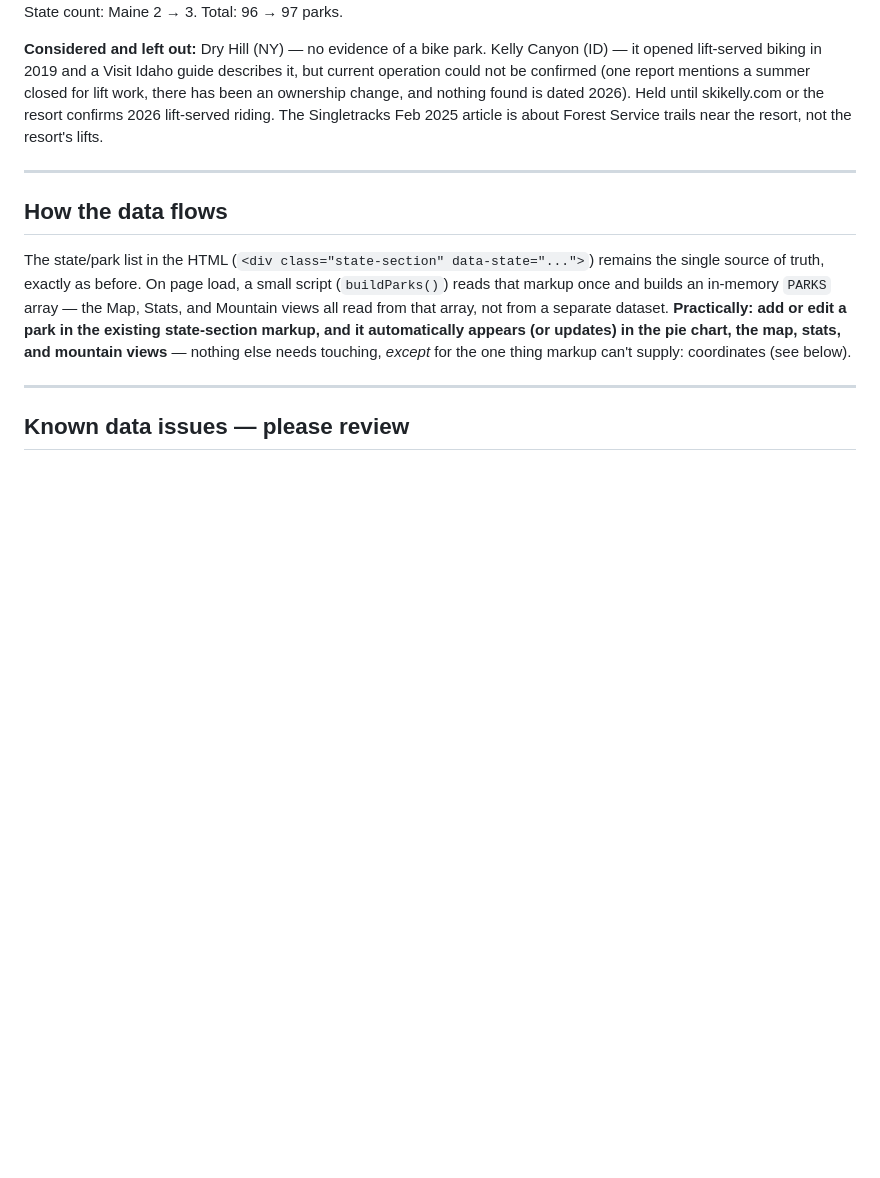
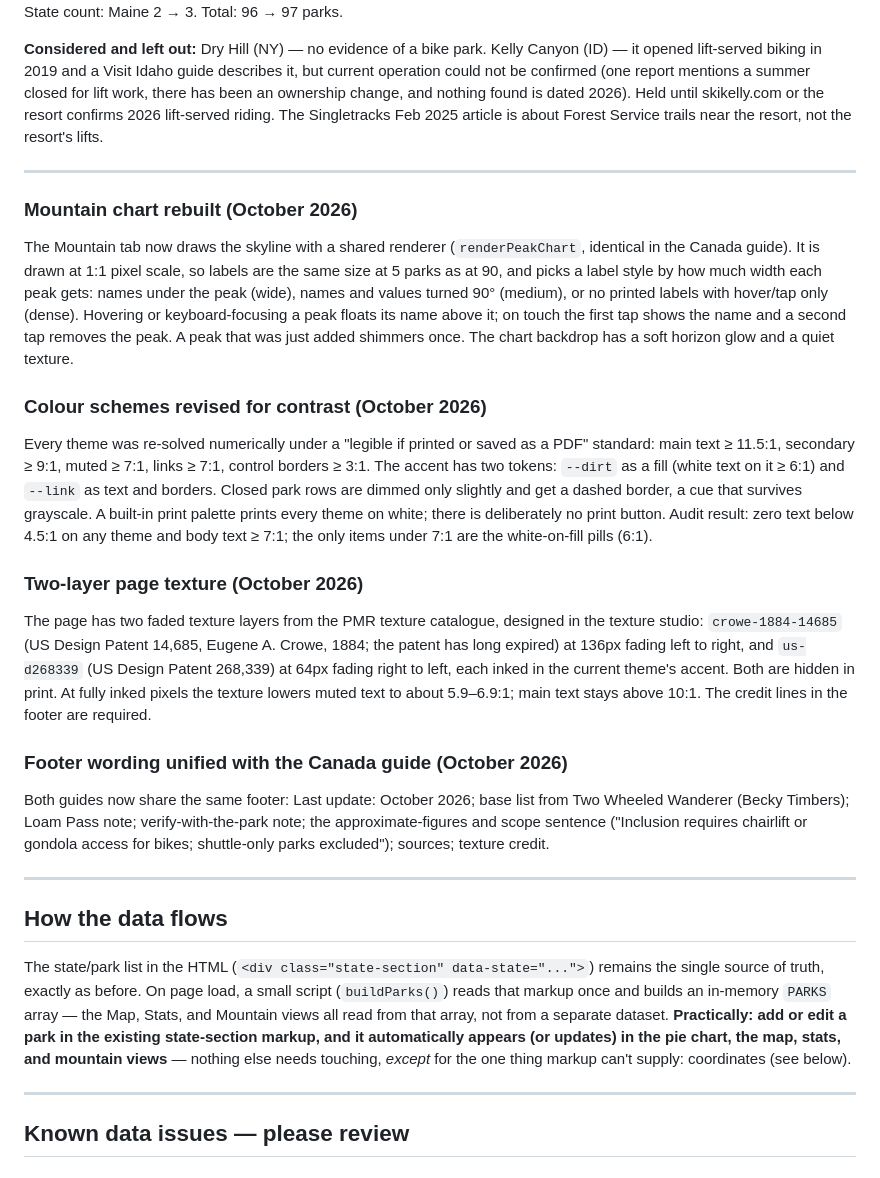
Before and after one commit to postmillennium-MTB/USA-bike-parks, a Markdown page: README.md, the part around one of its changes. Drawn GitHub-style; blank space fills up the shorter version.

```diff
--- a/README.md
+++ b/README.md
@@ -525,6 +544,47 @@ Forest Service trails near the resort, not the resort's lifts.
 
 ---
 
+### Mountain chart rebuilt (October 2026)
+
+The Mountain tab now draws the skyline with a shared renderer (`renderPeakChart`,
+identical in the Canada guide). It is drawn at 1:1 pixel scale, so labels are the
+same size at 5 parks as at 90, and picks a label style by how much width each peak
+gets: names under the peak (wide), names and values turned 90° (medium), or no
+printed labels with hover/tap only (dense). Hovering or keyboard-focusing a peak
+floats its name above it; on touch the first tap shows the name and a second tap
+removes the peak. A peak that was just added shimmers once. The chart backdrop has
+a soft horizon glow and a quiet texture.
+
+### Colour schemes revised for contrast (October 2026)
+
+Every theme was re-solved numerically under a "legible if printed or saved as a PDF"
+standard: main text ≥ 11.5:1, secondary ≥ 9:1, muted ≥ 7:1, links ≥ 7:1, control
+borders ≥ 3:1. The accent has two tokens: `--dirt` as a fill (white text on it ≥ 6:1)
+and `--link` as text and borders. Closed park rows are dimmed only slightly and get a
+dashed border, a cue that survives grayscale. A built-in print palette prints every
+theme on white; there is deliberately no print button. Audit result: zero text below
+4.5:1 on any theme and body text ≥ 7:1; the only items under 7:1 are the white-on-fill
+pills (6:1).
+
+### Two-layer page texture (October 2026)
+
+The page has two faded texture layers from the PMR texture catalogue, designed in the
+texture studio: `crowe-1884-14685` (US Design Patent 14,685, Eugene A. Crowe, 1884; the
+patent has long expired) at 136px fading left to right, and `us-d268339` (US Design
+Patent 268,339) at 64px fading right to left, each inked in the current theme's
+accent. Both are hidden in print. At fully inked pixels the texture lowers muted text to
+about 5.9–6.9:1; main text stays above 10:1. The credit lines in the footer are
+required.
+
+### Footer wording unified with the Canada guide (October 2026)
+
+Both guides now share the same footer: Last update: October 2026; base list from Two
+Wheeled Wanderer (Becky Timbers); Loam Pass note; verify-with-the-park note; the
+approximate-figures and scope sentence ("Inclusion requires chairlift or gondola access
+for bikes; shuttle-only parks excluded"); sources; texture credit.
+
+---
+
 ## How the data flows
 
 The state/park list in the HTML (`<div class="state-section" data-state="...">`)
```
Also changed, not shown: other parts of README.md (+51 -39 lines).
